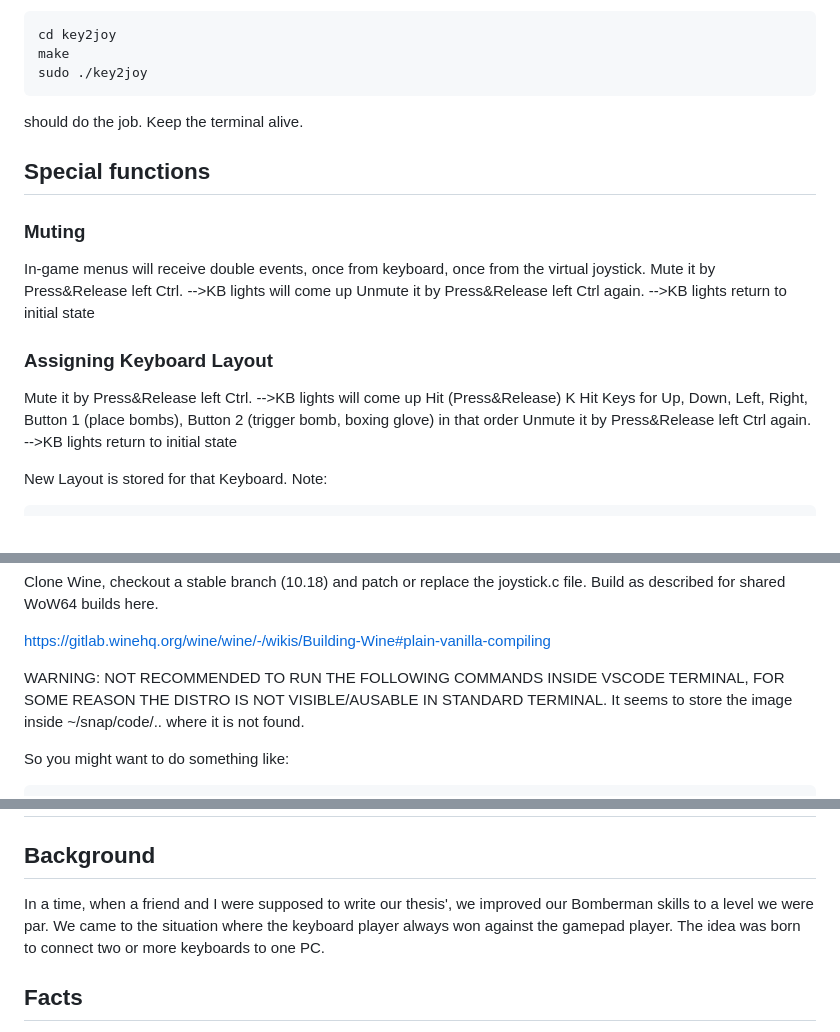
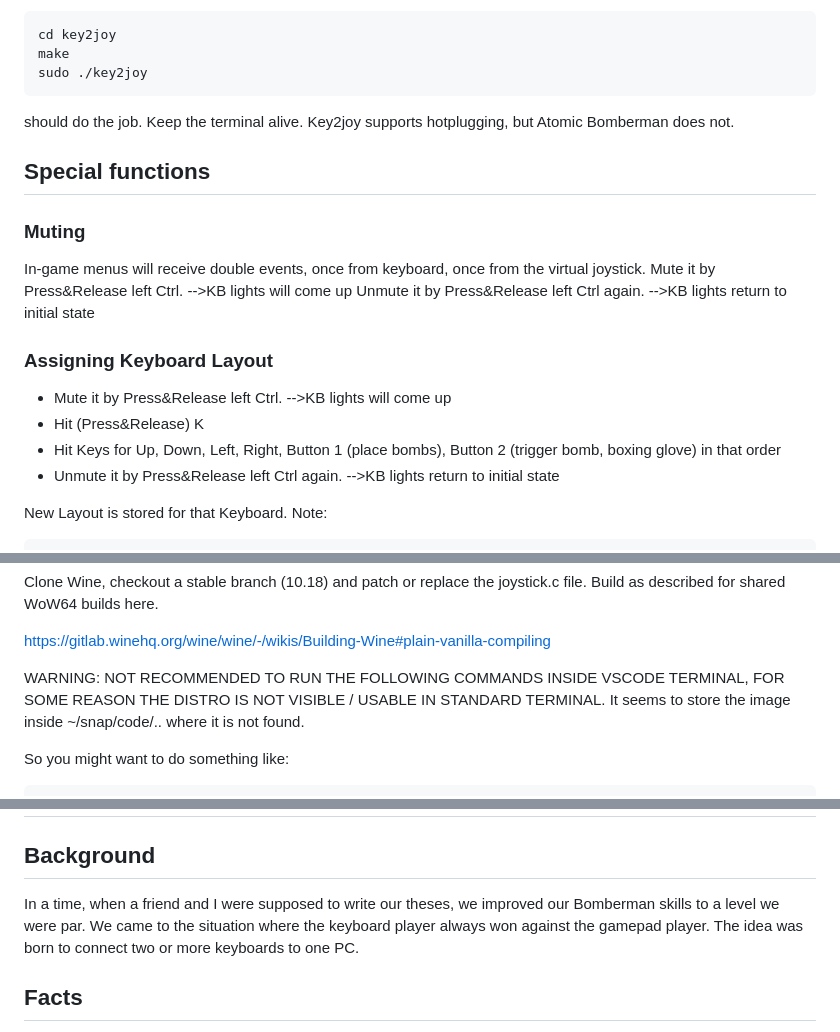
Before and after one commit to hansenlabs/ProjectB, a Markdown page: README.md, 3 parts joined by grey strips. Rendered like a GitHub page.

````diff
--- a/README.md
+++ b/README.md
@@ -18,7 +19,7 @@ make
 sudo ./key2joy
 ```
 
-should do the job. Keep the terminal alive.
+should do the job. Keep the terminal alive. Key2joy supports hotplugging, but Atomic Bomberman does not.
 
 ## Special functions
 
@@ -30,10 +31,10 @@ Unmute it by Press&Release left Ctrl again. -->KB lights return to initial state
 
 ### Assigning Keyboard Layout
 
-Mute it by Press&Release left Ctrl. -->KB lights will come up
-Hit (Press&Release) K
-Hit Keys for Up, Down, Left, Right, Button 1 (place bombs), Button 2 (trigger bomb, boxing glove) in that order
-Unmute it by Press&Release left Ctrl again. -->KB lights return to initial state
+* Mute it by Press&Release left Ctrl. -->KB lights will come up
+* Hit (Press&Release) K
+* Hit Keys for Up, Down, Left, Right, Button 1 (place bombs), Button 2 (trigger bomb, boxing glove) in that order
+* Unmute it by Press&Release left Ctrl again. -->KB lights return to initial state
 
 New Layout is stored for that Keyboard.
 Note:
@@ -174,7 +175,7 @@ Clone Wine, checkout a stable branch (10.18) and patch or replace the joystick.c
 
 https://gitlab.winehq.org/wine/wine/-/wikis/Building-Wine#plain-vanilla-compiling
 
-WARNING: NOT RECOMMENDED TO RUN THE FOLLOWING COMMANDS INSIDE VSCODE TERMINAL, FOR SOME REASON THE DISTRO IS NOT VISIBLE/AUSABLE IN STANDARD TERMINAL. It seems to store the image inside ~/snap/code/.. where it is not found.
+WARNING: NOT RECOMMENDED TO RUN THE FOLLOWING COMMANDS INSIDE VSCODE TERMINAL, FOR SOME REASON THE DISTRO IS NOT VISIBLE / USABLE IN STANDARD TERMINAL. It seems to store the image inside ~/snap/code/.. where it is not found.
 
 So you might want to do something like:
 ```
@@ -282,7 +285,7 @@ On your client, use a webbrowser to connect to http://IP.AD.DR.ESS:5000/stick (d
 
 ## Background
 
-In a time, when a friend and I were supposed to write our thesis', we improved our Bomberman skills to a level we were par. We came to the situation where the keyboard player always won against the gamepad player. The idea was born to connect two or more keyboards to one PC.
+In a time, when a friend and I were supposed to write our theses, we improved our Bomberman skills to a level we were par. We came to the situation where the keyboard player always won against the gamepad player. The idea was born to connect two or more keyboards to one PC.
 
 ## Facts
 
````
Also changed, not shown: other parts of README.md (+4 -1 lines), media/MenuCustomNames.png (added), media/MenuStockNames.png (added), media/screenshot.png (added).
